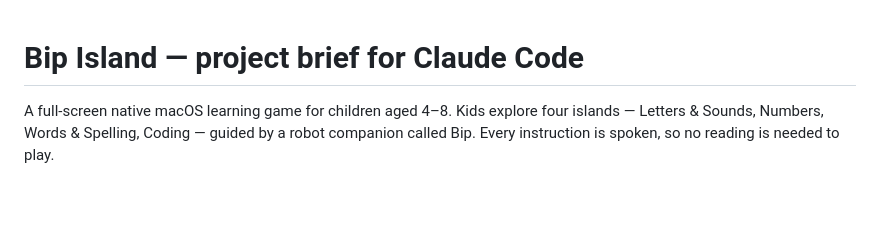
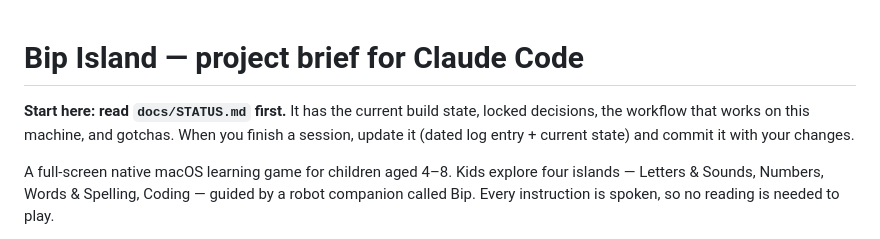
Before and after one commit to evertgrobler/bip-island, a Markdown page: CLAUDE.md, the part around the change. GitHub-like rendering; blank space fills up the shorter version.

Commit message:
Add docs/STATUS.md session handover; point CLAUDE.md at it

```diff
--- a/CLAUDE.md
+++ b/CLAUDE.md
@@ -1,4 +1,8 @@
 # Bip Island — project brief for Claude Code
+
+**Start here: read `docs/STATUS.md` first.** It has the current build state, locked
+decisions, the workflow that works on this machine, and gotchas. When you finish a
+session, update it (dated log entry + current state) and commit it with your changes.
 
 A full-screen native macOS learning game for children aged 4–8. Kids explore four islands — Letters & Sounds, Numbers, Words & Spelling, Coding — guided by a robot companion called Bip. Every instruction is spoken, so no reading is needed to play.
 
```
Also changed, not shown: docs/STATUS.md (added, +75 -0 lines).
